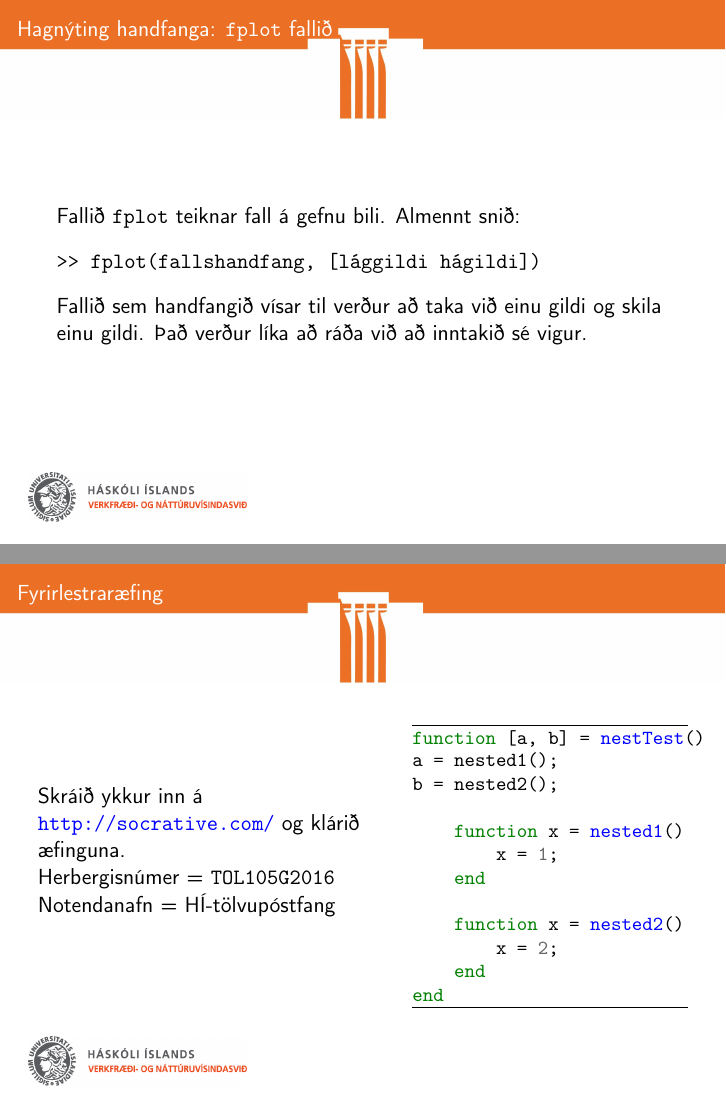
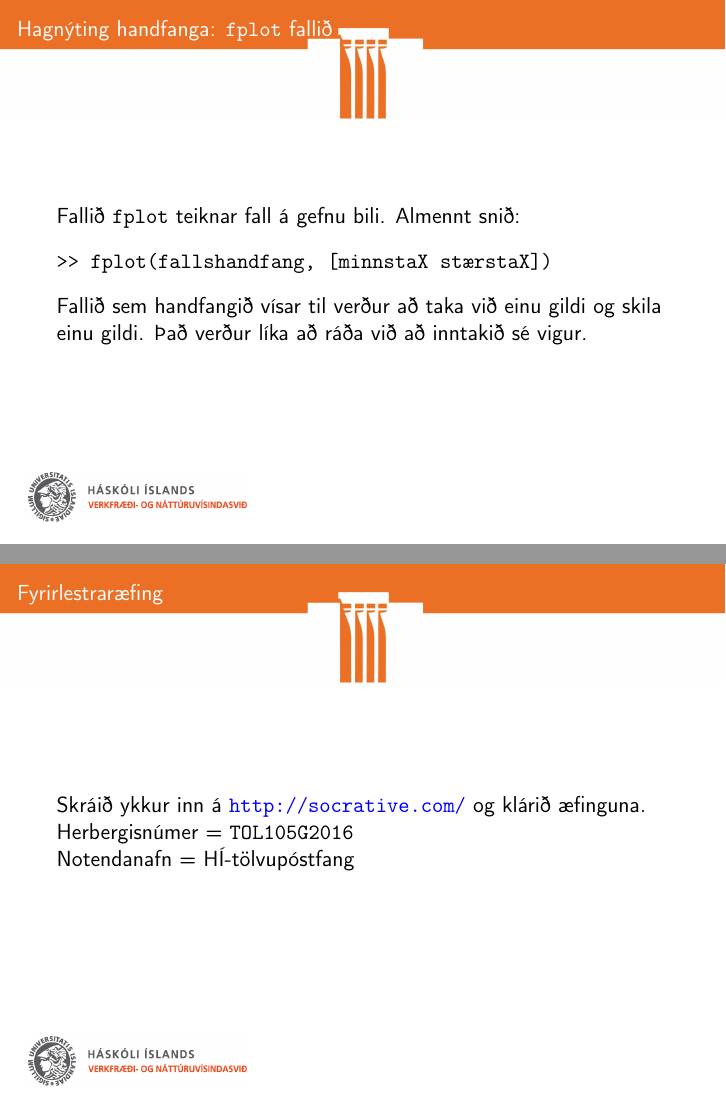
Before and after one commit to Ernir/kennsluefni, LaTeX slides (T1a/t1a_glærur_10a.tex): pages 13 and 25 of 25, joined at a grey line. Compiled offline with pdfLaTeX.

Commit message:
Fjarlægja efni sem ekki tókst að fara yfir í tíma
Fjarlægja umfjöllun um hreiðruð föll, sem ekki hefur komist fyrir
núna tvö ár í röð

```diff
--- a/T1a/t1a_glærur_10a.tex
+++ b/T1a/t1a_glærur_10a.tex
@@ -132,7 +132,7 @@ end
 \begin{frame}[fragile]{Hagnýting handfanga: \texttt{fplot} fallið}
 Fallið \texttt{fplot} teiknar fall á gefnu bili. Almennt snið:
 \begin{verbatim}
->> fplot(fallshandfang, [lággildi hágildi])
+>> fplot(fallshandfang, [minnstaX stærstaX])
 \end{verbatim}
 Fallið sem handfangið vísar til verður að taka við einu gildi og skila einu gildi. Það verður líka að ráða við að inntakið sé vigur.
 \end{frame}
@@ -263,30 +263,11 @@ end % nestedvolume function
 \end{frame}
 
 \begin{frame}[fragile]{Fyrirlestraræfing}
-\begin{columns}
-\column{0.55\textwidth}
 Skráið ykkur inn á \url{http://socrative.com/} og klárið æfinguna.
 
 Herbergisnúmer = \texttt{TOL105G2016}
 
 Notendanafn = HÍ-tölvupóstfang
-\column{0.45\textwidth}
-\begin{minted}[frame=lines, fontsize=\small]{matlab}
-function [a, b] = nestTest()
-a = nested1();
-b = nested2();
-
-    function x = nested1()
-        x = 1;
-    end
-
-    function x = nested2()
-        x = 2;
-    end
-end
-\end{minted}
-
-\end{columns}
 \end{frame}
 
 
```
